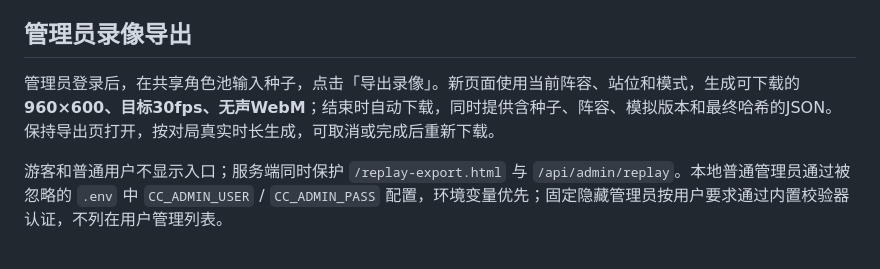
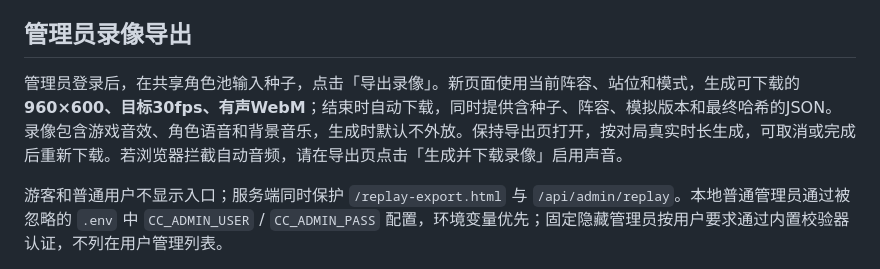
Before and after one commit to sutanna233/cyber-cricket, a Markdown page: README.md, the part around the change. Drawn GitHub-style.

```diff
--- a/README.md
+++ b/README.md
@@ -94,7 +94,7 @@ node server.js          # 默认 8130，占用会自动顺延
 
 ## 管理员录像导出
 
-管理员登录后，在共享角色池输入种子，点击「导出录像」。新页面使用当前阵容、站位和模式，生成可下载的 **960×600、目标30fps、无声WebM**；结束时自动下载，同时提供含种子、阵容、模拟版本和最终哈希的JSON。保持导出页打开，按对局真实时长生成，可取消或完成后重新下载。
+管理员登录后，在共享角色池输入种子，点击「导出录像」。新页面使用当前阵容、站位和模式，生成可下载的 **960×600、目标30fps、有声WebM**；结束时自动下载，同时提供含种子、阵容、模拟版本和最终哈希的JSON。录像包含游戏音效、角色语音和背景音乐，生成时默认不外放。保持导出页打开，按对局真实时长生成，可取消或完成后重新下载。若浏览器拦截自动音频，请在导出页点击「生成并下载录像」启用声音。
 
 游客和普通用户不显示入口；服务端同时保护 `/replay-export.html` 与 `/api/admin/replay`。本地普通管理员通过被忽略的 `.env` 中 `CC_ADMIN_USER` / `CC_ADMIN_PASS` 配置，环境变量优先；固定隐藏管理员按用户要求通过内置校验器认证，不列在用户管理列表。
 
```
Also changed, not shown: AGENTS.md (+1 -1 lines), docs/AI-VALIDATION.md (+7 -0 lines), docs/img/replay-export-audio.png (added), 3 other files.
